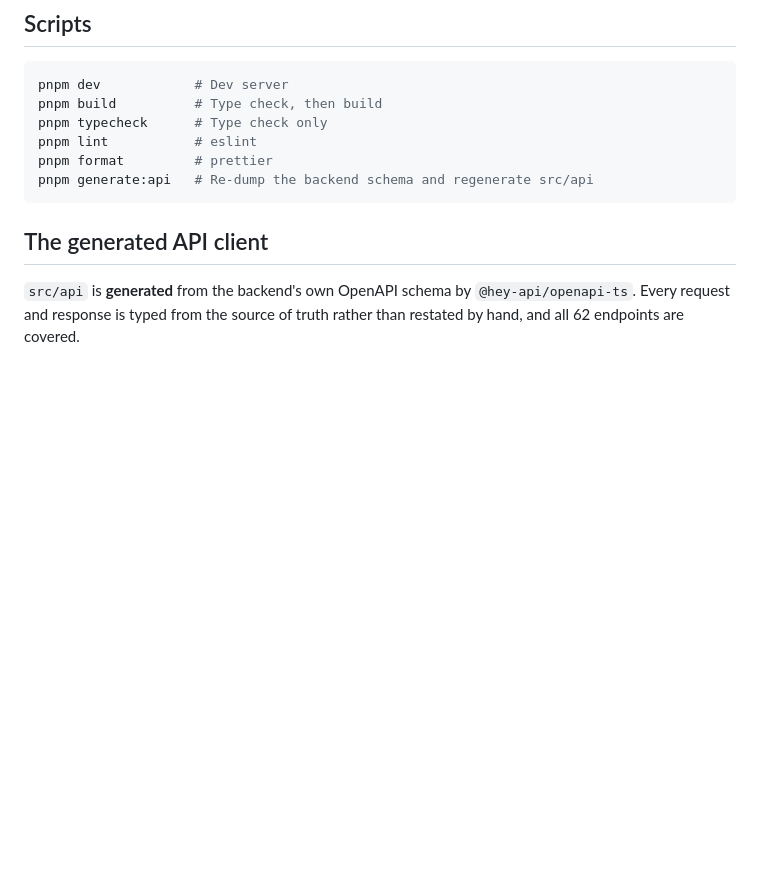
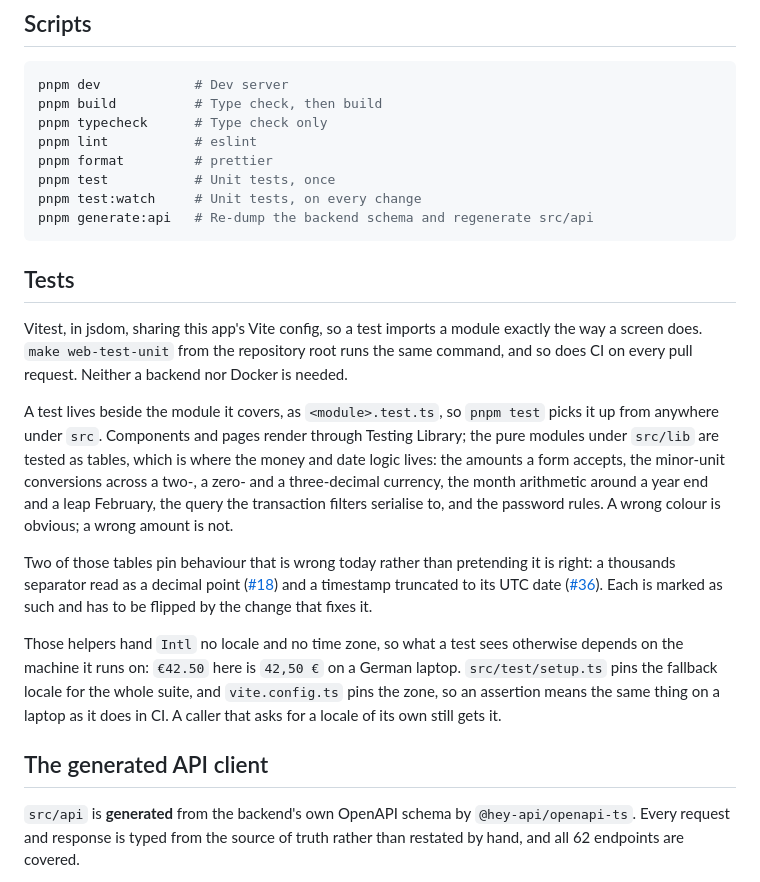
Before and after one commit to dpoulopoulos/hydra, a Markdown page: frontend/README.md, the part around the change. Drawn GitHub-style; blank space fills up the shorter version.

Commit message:
docs(frontend): say where the unit tests live and how to run them
The frontend README described every script but the test ones, and the
command table in the root README had no row for the frontend suite, so
the way to run it was the CI workflow or the Makefile help.

Write down what is covered and why that layer first, and the two things
someone reading the tests will otherwise trip over: the tables that pin
a known bug on purpose, and the locale and time zone the assertions rely
on being fixed.

Closes #34

Signed-off-by: Dimitris Poulopoulos <dimitris.a.poulopoulos@gmail.com>

````diff
--- a/frontend/README.md
+++ b/frontend/README.md
@@ -50,8 +50,41 @@ pnpm build          # Type check, then build
 pnpm typecheck      # Type check only
 pnpm lint           # eslint
 pnpm format         # prettier
+pnpm test           # Unit tests, once
+pnpm test:watch     # Unit tests, on every change
 pnpm generate:api   # Re-dump the backend schema and regenerate src/api
 ```
+
+## Tests
+
+Vitest, in jsdom, sharing this app's Vite config, so a test imports a module
+exactly the way a screen does. `make web-test-unit` from the repository root
+runs the same command, and so does CI on every pull request. Neither a backend
+nor Docker is needed.
+
+A test lives beside the module it covers, as `<module>.test.ts`, so `pnpm test`
+picks it up from anywhere under `src`. Components and pages render through
+Testing Library; the pure modules under `src/lib` are tested as tables, which
+is where the money and date logic lives: the amounts a form accepts, the
+minor-unit conversions across a two-, a zero- and a three-decimal currency, the
+month arithmetic around a year end and a leap February, the query the
+transaction filters serialise to, and the password rules. A wrong colour is
+obvious; a wrong amount is not.
+
+Two of those tables pin behaviour that is wrong today rather than pretending it
+is right: a thousands separator read as a decimal point ([#18][i18]) and a
+timestamp truncated to its UTC date ([#36][i36]). Each is marked as such and
+has to be flipped by the change that fixes it.
+
+Those helpers hand `Intl` no locale and no time zone, so what a test sees
+otherwise depends on the machine it runs on: `€42.50` here is `42,50 €` on a
+German laptop. `src/test/setup.ts` pins the fallback locale for the whole
+suite, and `vite.config.ts` pins the zone, so an assertion means the same thing
+on a laptop as it does in CI. A caller that asks for a locale of its own still
+gets it.
+
+[i18]: https://github.com/dpoulopoulos/hydra/issues/18
+[i36]: https://github.com/dpoulopoulos/hydra/issues/36
 
 ## The generated API client
 
````
Also changed, not shown: README.md (+1 -0 lines).
